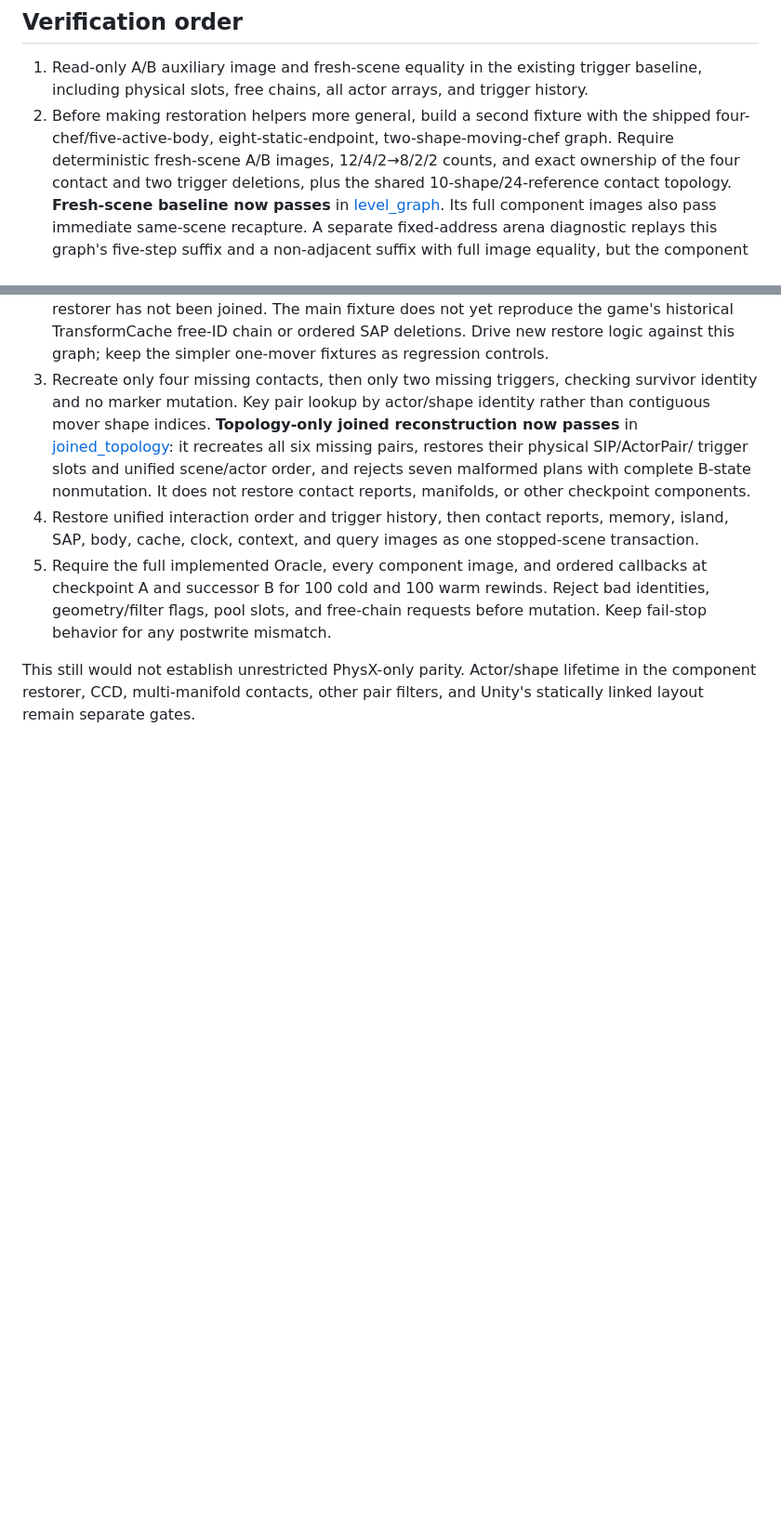
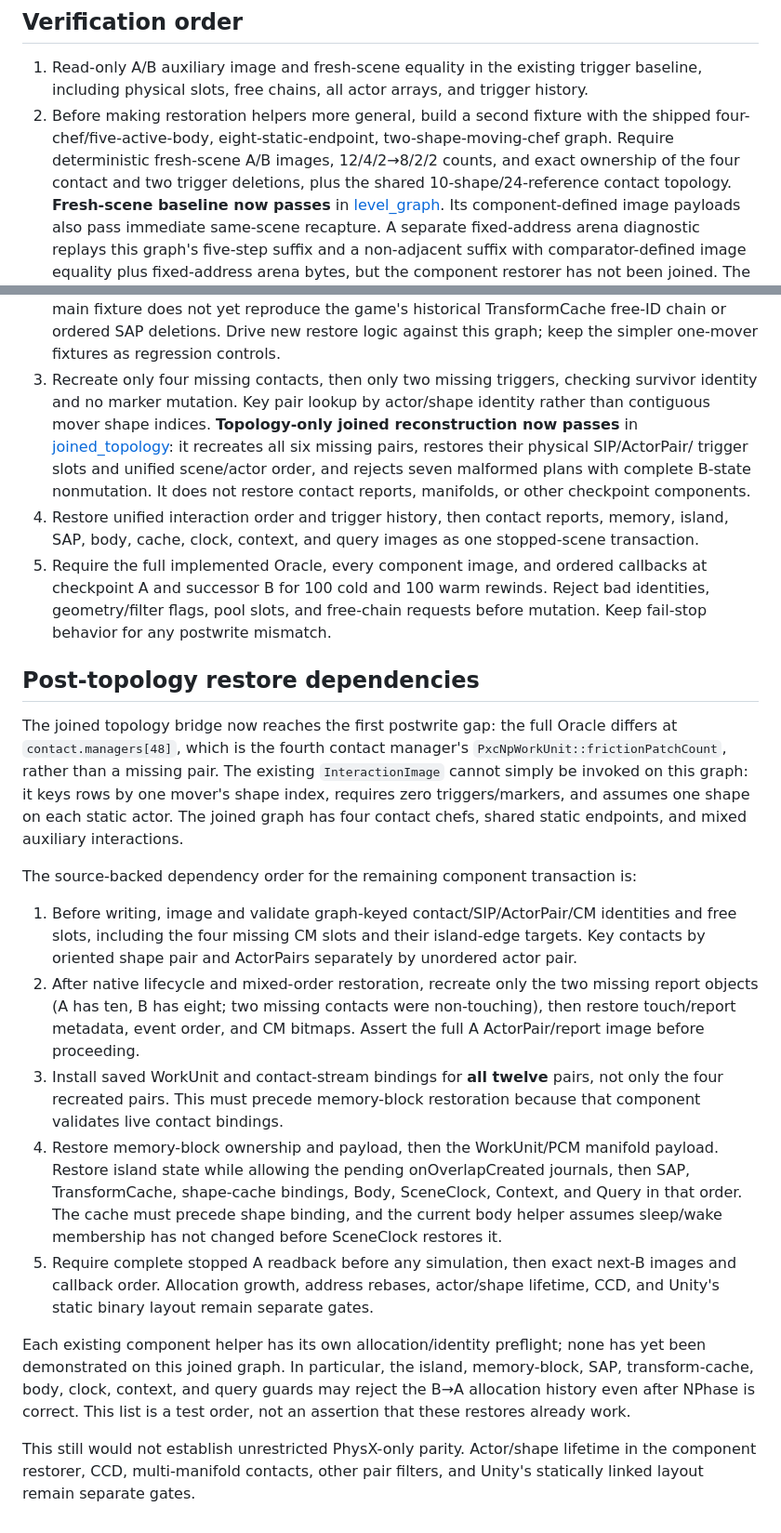
Before and after one commit to hpmv/overcooked-supercharged, a Markdown page: docs/PHYSX-TRIGGER-MARKER-JOIN-PLAN.md, 2 parts joined by grey strips. Shown at 93% size. GitHub-like rendering; blank space fills up the shorter version.

Commit message:
Document joined PhysX restore dependencies and Unity ABI boundary

```diff
--- a/docs/PHYSX-TRIGGER-MARKER-JOIN-PLAN.md
+++ b/docs/PHYSX-TRIGGER-MARKER-JOIN-PLAN.md
@@ -148,9 +148,11 @@ neutral adjustment to the main fixture or proof of game-state equality.
    two trigger deletions, plus the shared 10-shape/24-reference contact
    topology. **Fresh-scene baseline now passes** in
    [level_graph](../experiments/physx333-offline/level_graph/README.md).
-   Its full component images also pass immediate same-scene recapture. A
+   Its component-defined image payloads also pass immediate same-scene
+   recapture. A
    separate fixed-address arena diagnostic replays this graph's five-step
-   suffix and a non-adjacent suffix with full image equality, but the
+   suffix and a non-adjacent suffix with comparator-defined image equality
+   plus fixed-address arena bytes, but the
    component restorer has not been joined. The main fixture does not yet
    reproduce the game's historical TransformCache free-ID chain or ordered
    SAP deletions. Drive new restore logic against this graph; keep the
@@ -173,6 +175,47 @@ neutral adjustment to the main fixture or proof of game-state equality.
    free-chain requests before mutation. Keep fail-stop behavior for any
    postwrite mismatch.
 
+## Post-topology restore dependencies
+
+The joined topology bridge now reaches the first postwrite gap: the full
+Oracle differs at `contact.managers[48]`, which is the fourth contact
+manager's `PxcNpWorkUnit::frictionPatchCount`, rather than a missing pair.
+The existing `InteractionImage` cannot simply be invoked on this graph: it
+keys rows by one mover's shape index, requires zero triggers/markers, and
+assumes one shape on each static actor. The joined graph has four contact
+chefs, shared static endpoints, and mixed auxiliary interactions.
+
+The source-backed dependency order for the remaining component transaction
+is:
+
+1. Before writing, image and validate graph-keyed contact/SIP/ActorPair/CM
+   identities and free slots, including the four missing CM slots and their
+   island-edge targets. Key contacts by oriented shape pair and ActorPairs
+   separately by unordered actor pair.
+2. After native lifecycle and mixed-order restoration, recreate only the two
+   missing report objects (A has ten, B has eight; two missing contacts were
+   non-touching), then restore touch/report metadata, event order, and CM
+   bitmaps. Assert the full A ActorPair/report image before proceeding.
+3. Install saved WorkUnit and contact-stream bindings for **all twelve**
+   pairs, not only the four recreated pairs. This must precede memory-block
+   restoration because that component validates live contact bindings.
+4. Restore memory-block ownership and payload, then the WorkUnit/PCM
+   manifold payload. Restore island state while allowing the pending
+   onOverlapCreated journals, then SAP, TransformCache, shape-cache bindings,
+   Body, SceneClock, Context, and Query in that order. The cache must precede
+   shape binding, and the current body helper assumes sleep/wake membership
+   has not changed before SceneClock restores it.
+5. Require complete stopped A readback before any simulation, then exact
+   next-B images and callback order. Allocation growth, address rebases,
+   actor/shape lifetime, CCD, and Unity's static binary layout remain
+   separate gates.
+
+Each existing component helper has its own allocation/identity preflight;
+none has yet been demonstrated on this joined graph. In particular, the
+island, memory-block, SAP, transform-cache, body, clock, context, and query
+guards may reject the B→A allocation history even after NPhase is correct.
+This list is a test order, not an assertion that these restores already work.
+
 This still would not establish unrestricted PhysX-only parity. Actor/shape
 lifetime in the component restorer, CCD, multi-manifold contacts, other pair
 filters, and Unity's statically linked layout remain separate gates.
```
Also changed, not shown: docs/PHYSX-SOURCE-OFFLINE-PARITY.md (+24 -0 lines).
